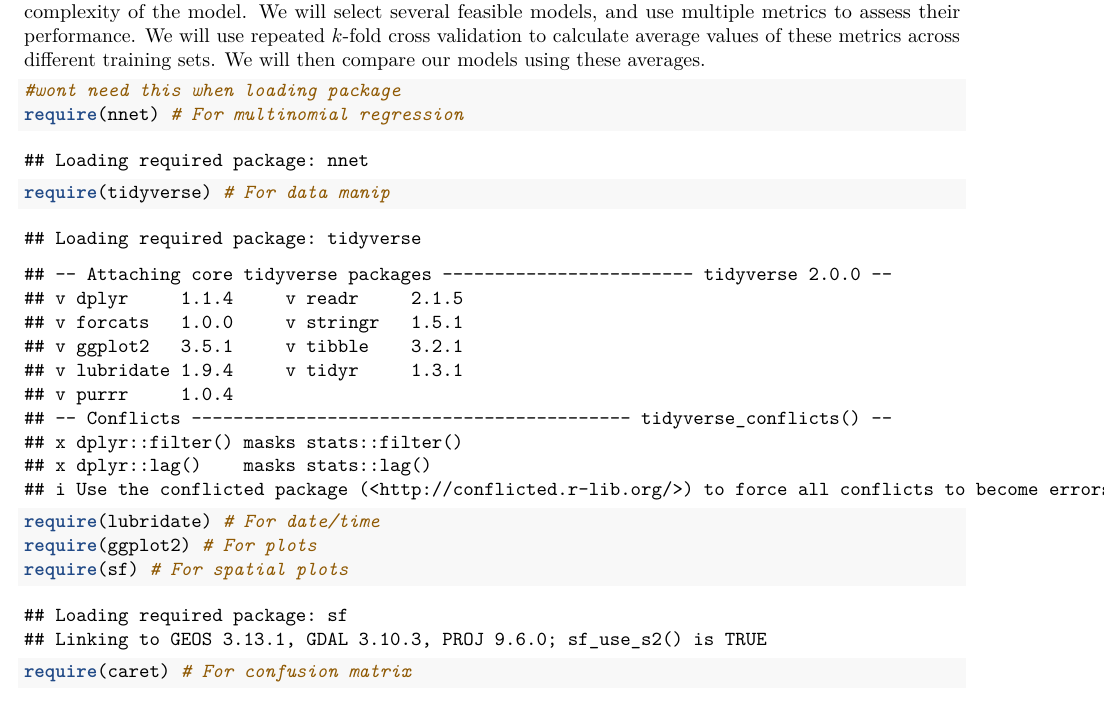
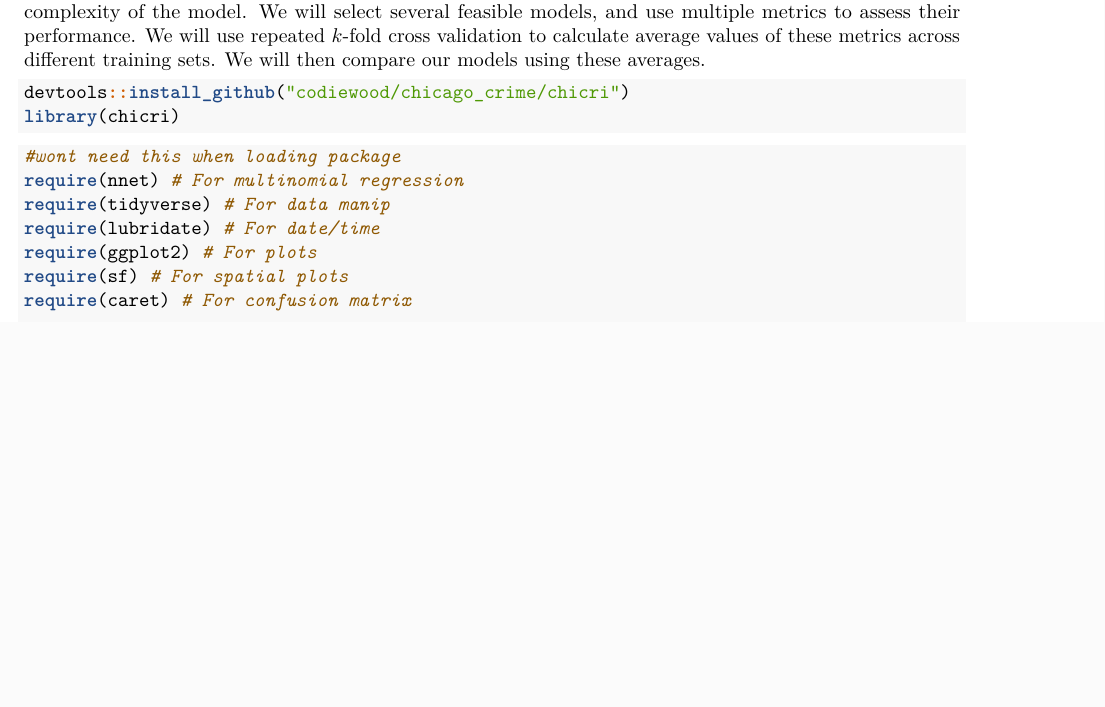
Before and after one commit to codiewood/chicago_crime, an R Markdown document (multiclass_notebook.Rmd): part of page 1 of 15 before the commit and part of page 1 of 14 after it, cut so that both start at the same text, the shorter picture padded with empty space. Rendered offline with R 4.5, knitr and Pandoc, then LaTeX, with nearby package versions; some code elsewhere in the file could not run offline; common packages that the code uses without loading them are loaded.

Commit message:
Update notebook

````diff
--- a/multiclass_notebook.Rmd
+++ b/multiclass_notebook.Rmd
@@ -21,6 +21,12 @@ In this section we consider the multi-class classification task of predicting th
 Firstly, we perform feature selection by manual investigation of our variables. We will identify variables to include in our classifier, taking into account both their real world interpretations and computational complexity of the model. We will select several feasible models, and use multiple metrics to assess their performance. We will use repeated $k$-fold cross validation to calculate average values of these metrics across different training sets. We will then compare our models using these averages.
 
 ```{r}
+devtools::install_github("codiewood/chicago_crime/chicri")
+library(chicri)
+```
+
+
+```{r, eval=FALSE}
 #wont need this when loading package
 require(nnet) # For multinomial regression
 require(tidyverse) # For data manip
````
Also changed, not shown: chicri/README.Rmd (+1 -1 lines), chicri/README.md.
